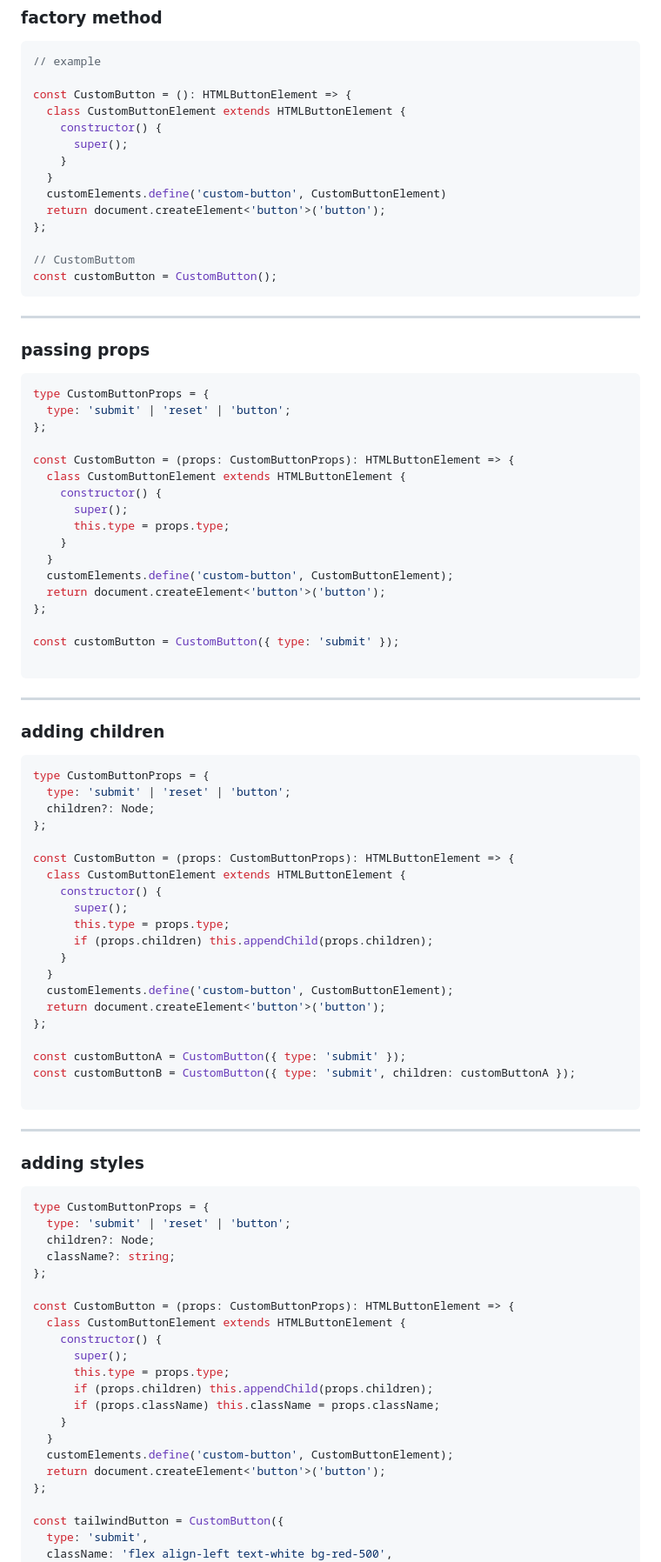
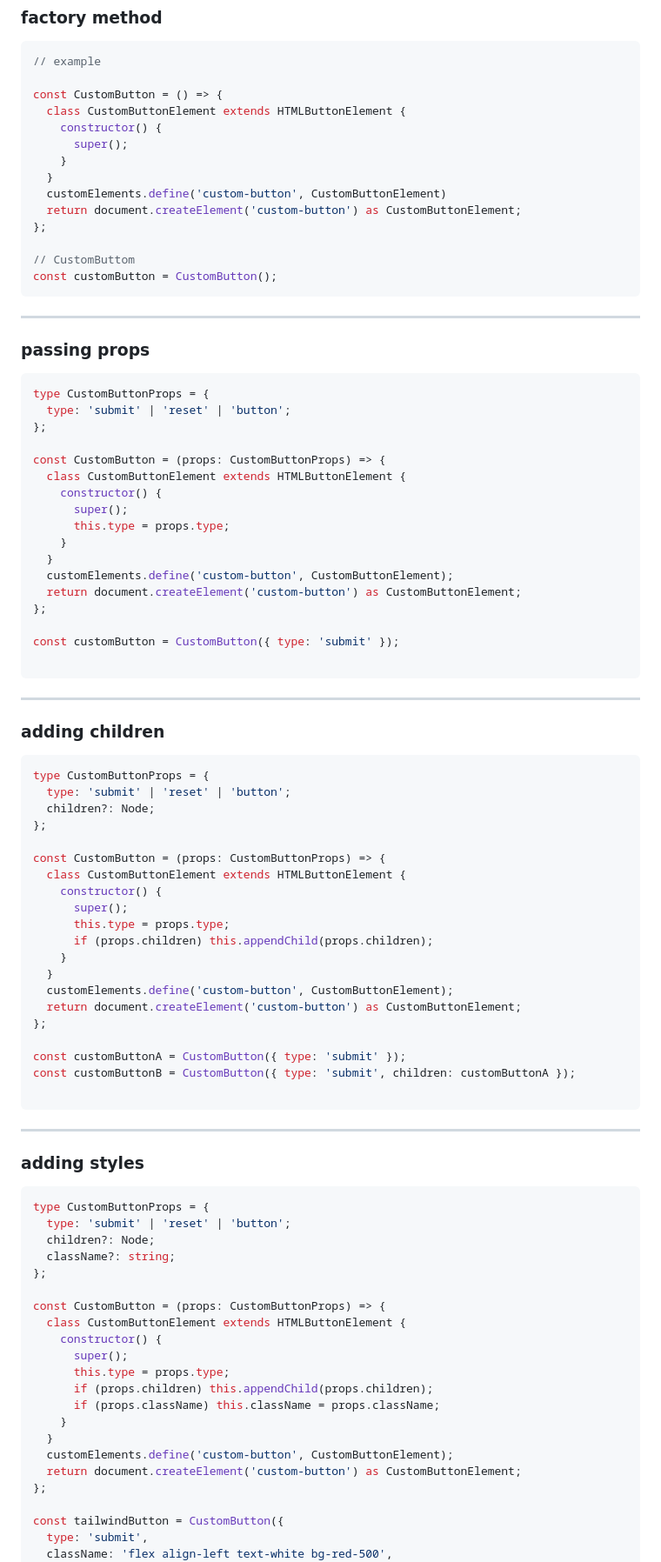
Before and after one commit to nathanjhood/ts-web-components, a Markdown page: README.md, the part around the change. Shown at 87% size. GitHub-like rendering.

````diff
--- a/README.md
+++ b/README.md
@@ -313,14 +313,14 @@ const button = Button();
 ```ts
 // example
 
-const CustomButton = (): HTMLButtonElement => {
+const CustomButton = () => {
   class CustomButtonElement extends HTMLButtonElement {
     constructor() {
       super();
     }
   }
   customElements.define('custom-button', CustomButtonElement)
-  return document.createElement<'button'>('button');
+  return document.createElement('custom-button') as CustomButtonElement;
 };
 
 // CustomButtom
@@ -336,7 +336,7 @@ type CustomButtonProps = {
   type: 'submit' | 'reset' | 'button';
 };
 
-const CustomButton = (props: CustomButtonProps): HTMLButtonElement => {
+const CustomButton = (props: CustomButtonProps) => {
   class CustomButtonElement extends HTMLButtonElement {
     constructor() {
       super();
@@ -344,7 +344,7 @@ const CustomButton = (props: CustomButtonProps): HTMLButtonElement => {
     }
   }
   customElements.define('custom-button', CustomButtonElement);
-  return document.createElement<'button'>('button');
+  return document.createElement('custom-button') as CustomButtonElement;
 };
 
 const customButton = CustomButton({ type: 'submit' });
@@ -361,7 +361,7 @@ type CustomButtonProps = {
   children?: Node;
 };
 
-const CustomButton = (props: CustomButtonProps): HTMLButtonElement => {
+const CustomButton = (props: CustomButtonProps) => {
   class CustomButtonElement extends HTMLButtonElement {
     constructor() {
       super();
@@ -370,7 +370,7 @@ const CustomButton = (props: CustomButtonProps): HTMLButtonElement => {
     }
   }
   customElements.define('custom-button', CustomButtonElement);
-  return document.createElement<'button'>('button');
+  return document.createElement('custom-button') as CustomButtonElement;
 };
 
 const customButtonA = CustomButton({ type: 'submit' });
@@ -389,7 +389,7 @@ type CustomButtonProps = {
   className?: string;
 };
 
-const CustomButton = (props: CustomButtonProps): HTMLButtonElement => {
+const CustomButton = (props: CustomButtonProps) => {
   class CustomButtonElement extends HTMLButtonElement {
     constructor() {
       super();
@@ -399,7 +399,7 @@ const CustomButton = (props: CustomButtonProps): HTMLButtonElement => {
     }
   }
   customElements.define('custom-button', CustomButtonElement);
-  return document.createElement<'button'>('button');
+  return document.createElement('custom-button') as CustomButtonElement;
 };
 
 const tailwindButton = CustomButton({
````
